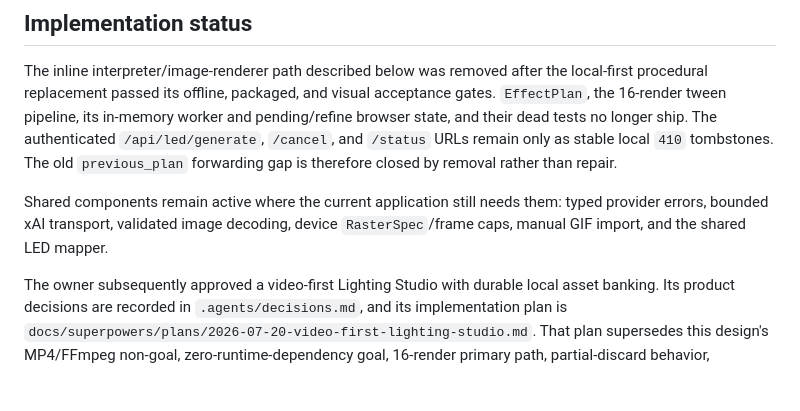
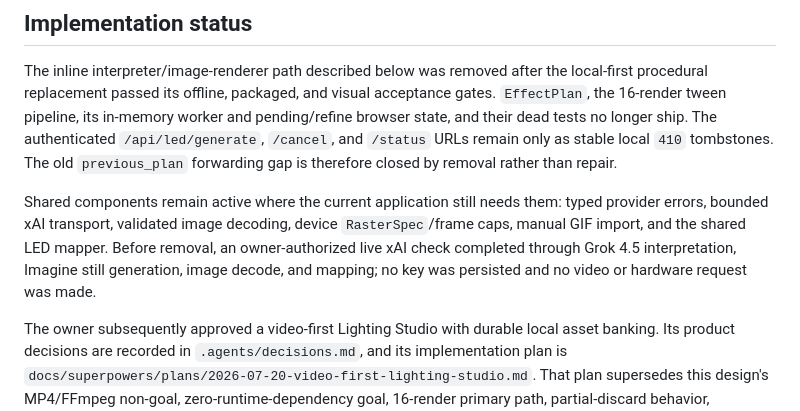
Before and after one commit to roethlar/AMKB-GUI, a Markdown page: docs/design/llm-led-generator.md, the part around the change. Rendered like a GitHub page; blank space fills up the shorter version.

```diff
--- a/docs/design/llm-led-generator.md
+++ b/docs/design/llm-led-generator.md
@@ -16,6 +16,9 @@ therefore closed by removal rather than repair.
 Shared components remain active where the current application still needs
 them: typed provider errors, bounded xAI transport, validated image decoding,
 device `RasterSpec`/frame caps, manual GIF import, and the shared LED mapper.
+Before removal, an owner-authorized live xAI check completed through Grok 4.5
+interpretation, Imagine still generation, image decode, and mapping; no key was
+persisted and no video or hardware request was made.
 
 The owner subsequently approved a video-first Lighting Studio with durable
 local asset banking. Its product decisions are recorded in
```
Also changed, not shown: .agents/state.md (+11 -14 lines), 1 other file.
